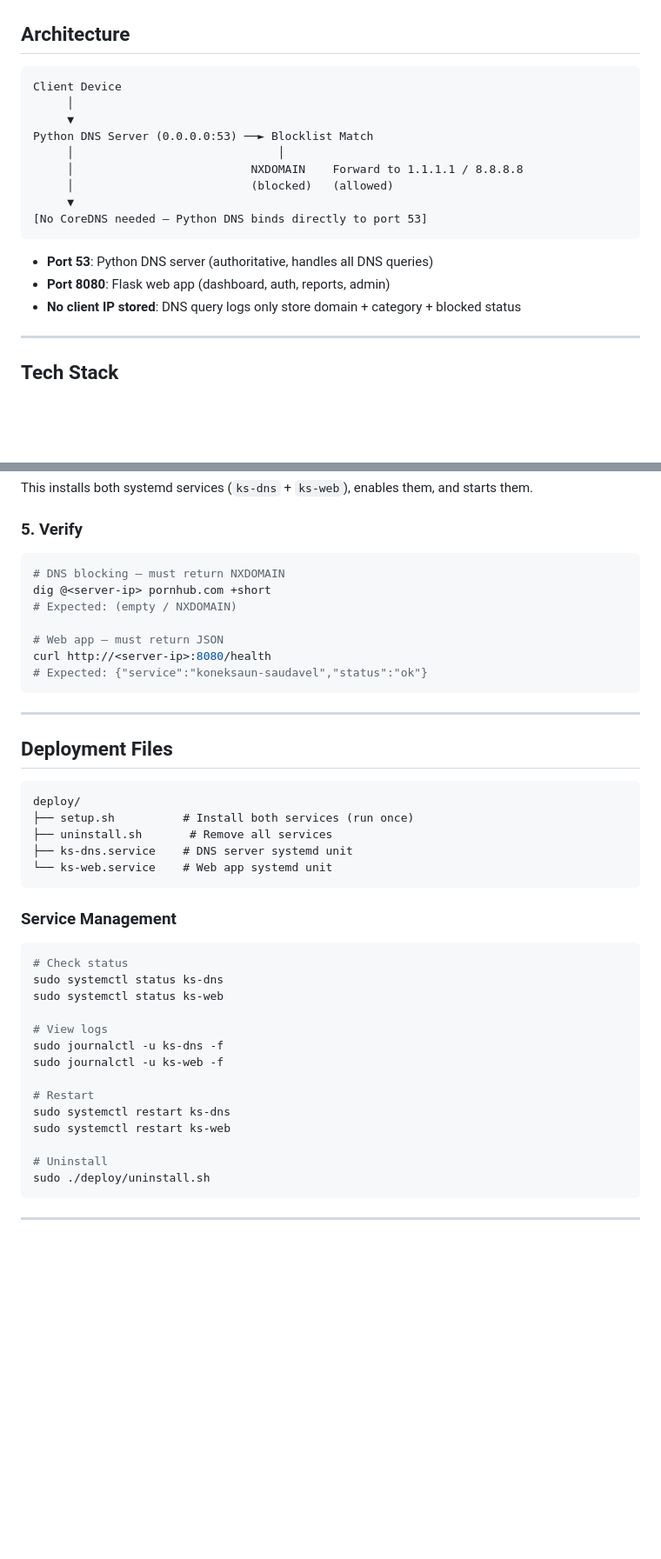
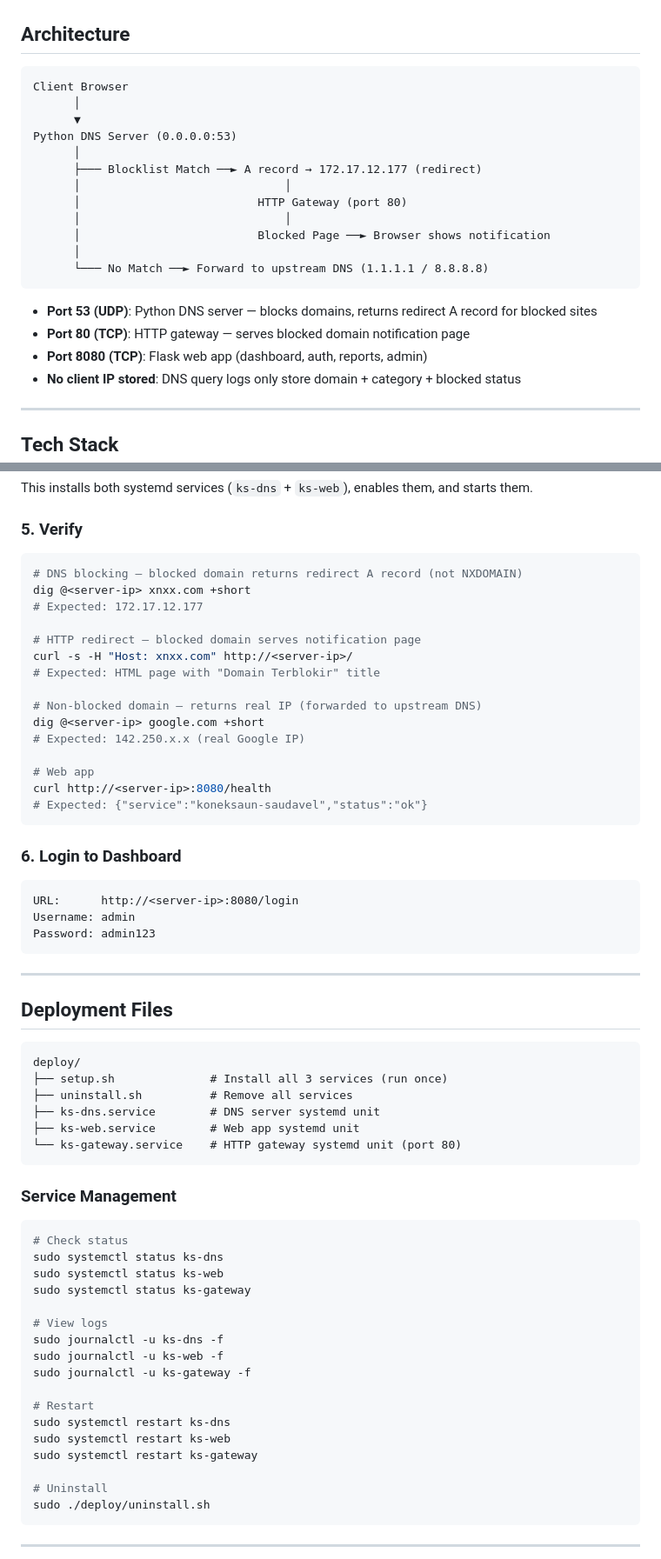
Before and after one commit to bmzashura/koneksaun-saudavel, a Markdown page: README.md, 2 parts joined by grey strips. Shown at 87% size. Drawn GitHub-style; blank space fills up the shorter version.

Commit message:
docs: update README — 3 services, redirect architecture, default admin credentials

````diff
--- a/README.md
+++ b/README.md
@@ -18,19 +18,23 @@ DNS-based content blocker for Raspberry Pi / VPS. Blocks ads, porn, and gambling
 ## Architecture
 
 ```
-Client Device
-     │
-     ▼
-Python DNS Server (0.0.0.0:53) ──► Blocklist Match
-     │                              │
-     │                          NXDOMAIN    Forward to 1.1.1.1 / 8.8.8.8
-     │                          (blocked)   (allowed)
-     ▼
-[No CoreDNS needed — Python DNS binds directly to port 53]
+Client Browser
+      │
+      ▼
+Python DNS Server (0.0.0.0:53)
+      │
+      ├─── Blocklist Match ──► A record → 172.17.12.177 (redirect)
+      │                              │
+      │                          HTTP Gateway (port 80)
+      │                              │
+      │                          Blocked Page ──► Browser shows notification
+      │
+      └─── No Match ──► Forward to upstream DNS (1.1.1.1 / 8.8.8.8)
 ```
 
-- **Port 53**: Python DNS server (authoritative, handles all DNS queries)
-- **Port 8080**: Flask web app (dashboard, auth, reports, admin)
+- **Port 53 (UDP)**: Python DNS server — blocks domains, returns redirect A record for blocked sites
+- **Port 80 (TCP)**: HTTP gateway — serves blocked domain notification page
+- **Port 8080 (TCP)**: Flask web app (dashboard, auth, reports, admin)
 - **No client IP stored**: DNS query logs only store domain + category + blocked status
 
 ---
@@ -101,13 +106,29 @@ This installs both systemd services (`ks-dns` + `ks-web`), enables them, and sta
 
 ### 5. Verify
 ```bash
-# DNS blocking — must return NXDOMAIN
-dig @<server-ip> pornhub.com +short
-# Expected: (empty / NXDOMAIN)
+# DNS blocking — blocked domain returns redirect A record (not NXDOMAIN)
+dig @<server-ip> xnxx.com +short
+# Expected: 172.17.12.177
 
-# Web app — must return JSON
+# HTTP redirect — blocked domain serves notification page
+curl -s -H "Host: xnxx.com" http://<server-ip>/
+# Expected: HTML page with "Domain Terblokir" title
+
+# Non-blocked domain — returns real IP (forwarded to upstream DNS)
+dig @<server-ip> google.com +short
+# Expected: 142.250.x.x (real Google IP)
+
+# Web app
 curl http://<server-ip>:8080/health
 # Expected: {"service":"koneksaun-saudavel","status":"ok"}
+```
+
+
+### 6. Login to Dashboard
+```
+URL:      http://<server-ip>:8080/login
+Username: admin
+Password: admin123
 ```
 
 ---
@@ -116,10 +137,11 @@ curl http://<server-ip>:8080/health
 
 ```
 deploy/
-├── setup.sh          # Install both services (run once)
-├── uninstall.sh       # Remove all services
-├── ks-dns.service    # DNS server systemd unit
-└── ks-web.service    # Web app systemd unit
+├── setup.sh              # Install all 3 services (run once)
+├── uninstall.sh          # Remove all services
+├── ks-dns.service        # DNS server systemd unit
+├── ks-web.service        # Web app systemd unit
+└── ks-gateway.service    # HTTP gateway systemd unit (port 80)
 ```
 
 ### Service Management
@@ -127,14 +149,17 @@ deploy/
 # Check status
 sudo systemctl status ks-dns
 sudo systemctl status ks-web
+sudo systemctl status ks-gateway
 
 # View logs
 sudo journalctl -u ks-dns -f
 sudo journalctl -u ks-web -f
+sudo journalctl -u ks-gateway -f
 
 # Restart
 sudo systemctl restart ks-dns
 sudo systemctl restart ks-web
+sudo systemctl restart ks-gateway
 
 # Uninstall
 sudo ./deploy/uninstall.sh
````
Also changed, not shown: other parts of README.md (+4 -3 lines).
